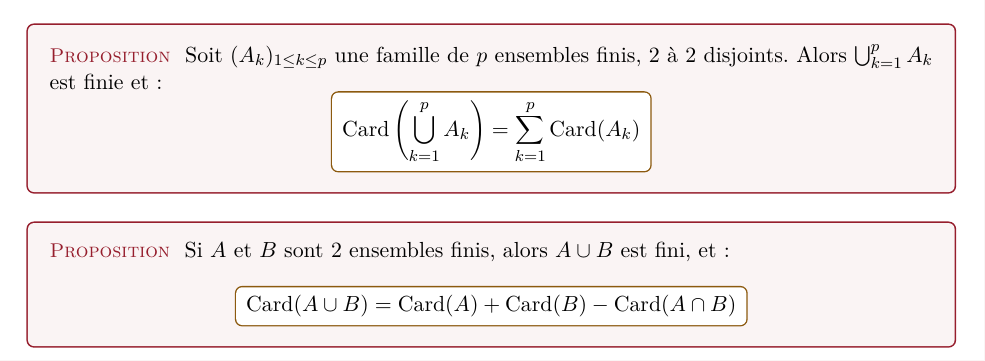
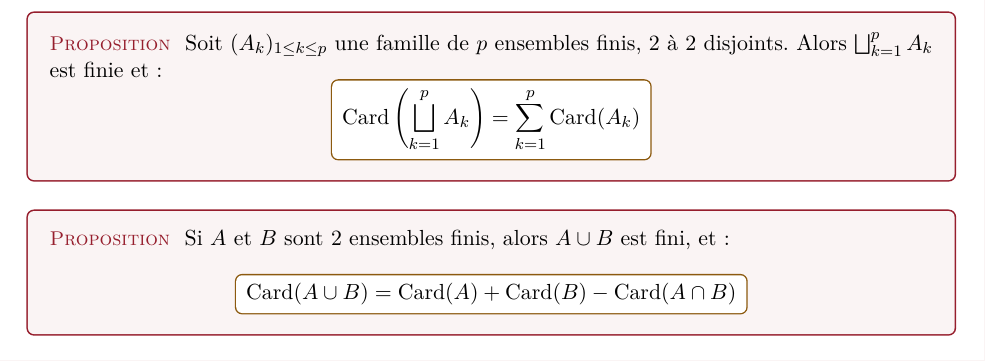
Before and after one commit to Sheep-s4n/Cours-HX4, a LaTeX document (Mathématiques/chap11/Entiers_naturels_et_dénombrement.tex): part of page 14 of 24, cut so that both start at the same text. Compiled offline with pdfLaTeX.

Commit message:
Replace union with disjoint union in propositions

```diff
--- a/Mathématiques/chap11/Entiers_naturels_et_dénombrement.tex
+++ b/Mathématiques/chap11/Entiers_naturels_et_dénombrement.tex
@@ -963,9 +963,9 @@ $\N$ est équipotent à $\N^*$.
 Par une récurrence immédiate sur $p$ :
 
 \begin{proposition}
-    Soit $(A_k)_{1 \le k \le p}$ une famille de $p$ ensembles finis, 2 à 2 disjoints. Alors $\bigcup_{k=1}^p A_k$ est finie et :
+    Soit $(A_k)_{1 \le k \le p}$ une famille de $p$ ensembles finis, 2 à 2 disjoints. Alors $\bigsqcup_{k=1}^p A_k$ est finie et :
     \[
-    \cadre{\text{Card}\left(\bigcup_{k=1}^p A_k\right) = \sum_{k=1}^p \text{Card}(A_k)}
+    \cadre{\text{Card}\left(\bigsqcup_{k=1}^p A_k\right) = \sum_{k=1}^p \text{Card}(A_k)}
     \]
 \end{proposition}
 
```
Also changed, not shown: Mathématiques/chap11/Entiers_naturels_et_dénombrement.tex (2 more changed lines).
